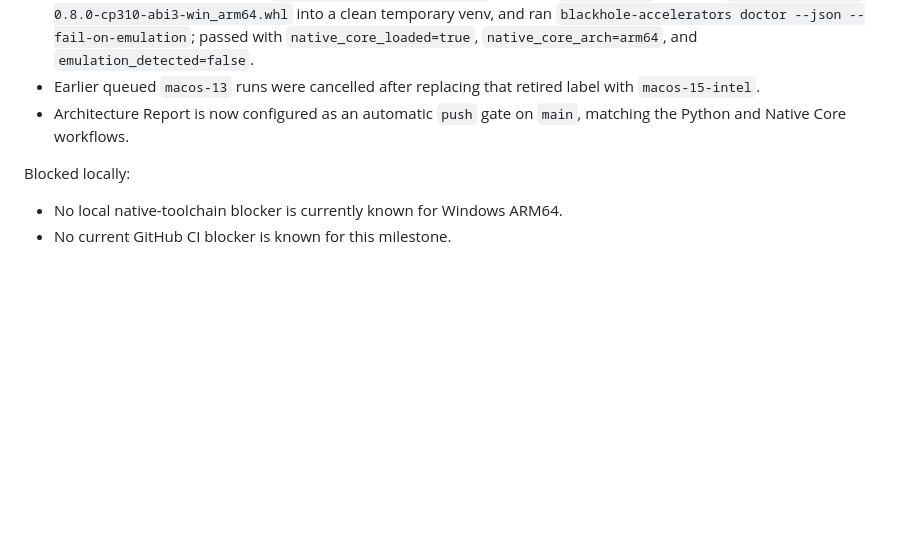
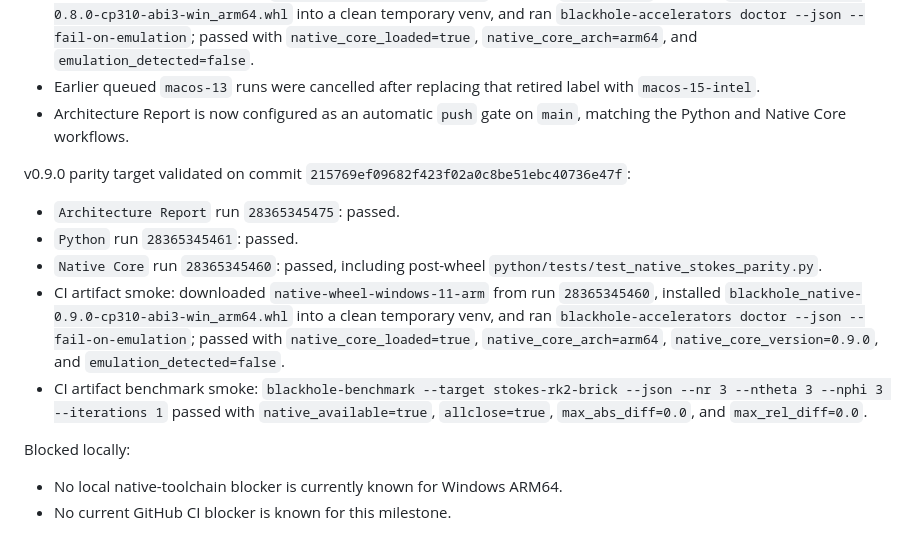
Before and after one commit to Protonmatter/blackhole-sim, a Markdown page: docs/BUILD_STATE.md, the part around the change. GitHub-like rendering; blank space fills up the shorter version.

Commit message:
Record native Stokes parity CI evidence

```diff
--- a/docs/BUILD_STATE.md
+++ b/docs/BUILD_STATE.md
@@ -89,6 +89,14 @@ Validated on commit `46f20630f41556dce75cb6142a54ff816185c54a`:
 - Earlier queued `macos-13` runs were cancelled after replacing that retired label with `macos-15-intel`.
 - Architecture Report is now configured as an automatic `push` gate on `main`, matching the Python and Native Core workflows.
 
+v0.9.0 parity target validated on commit `215769ef09682f423f02a0c8be51ebc40736e47f`:
+
+- `Architecture Report` run `28365345475`: passed.
+- `Python` run `28365345461`: passed.
+- `Native Core` run `28365345460`: passed, including post-wheel `python/tests/test_native_stokes_parity.py`.
+- CI artifact smoke: downloaded `native-wheel-windows-11-arm` from run `28365345460`, installed `blackhole_native-0.9.0-cp310-abi3-win_arm64.whl` into a clean temporary venv, and ran `blackhole-accelerators doctor --json --fail-on-emulation`; passed with `native_core_loaded=true`, `native_core_arch=arm64`, `native_core_version=0.9.0`, and `emulation_detected=false`.
+- CI artifact benchmark smoke: `blackhole-benchmark --target stokes-rk2-brick --json --nr 3 --ntheta 3 --nphi 3 --iterations 1` passed with `native_available=true`, `allclose=true`, `max_abs_diff=0.0`, and `max_rel_diff=0.0`.
+
 Blocked locally:
 
 - No local native-toolchain blocker is currently known for Windows ARM64.
```
